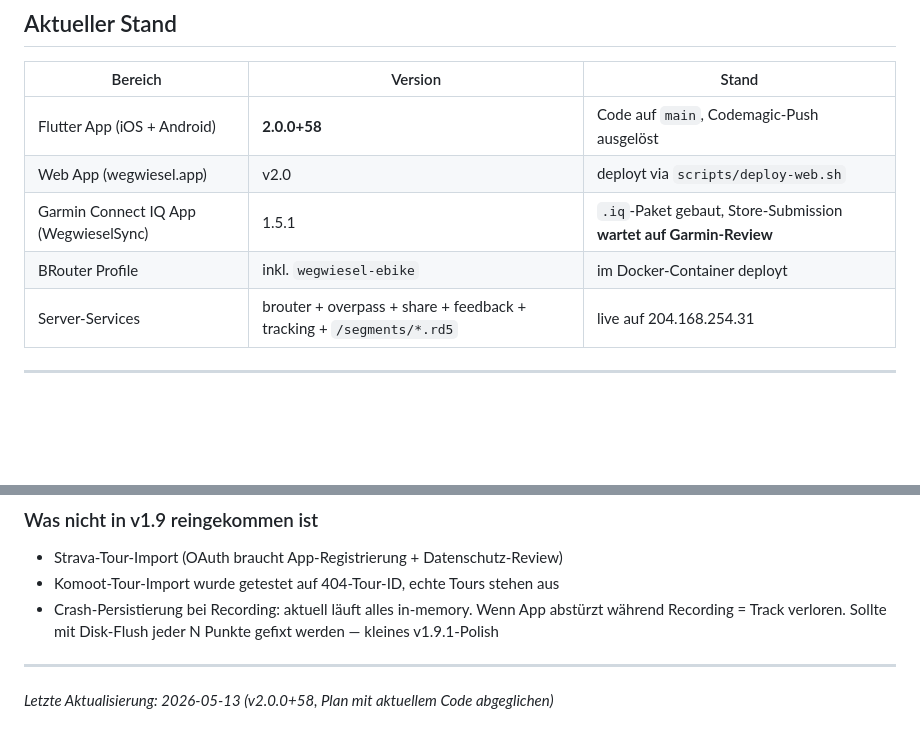
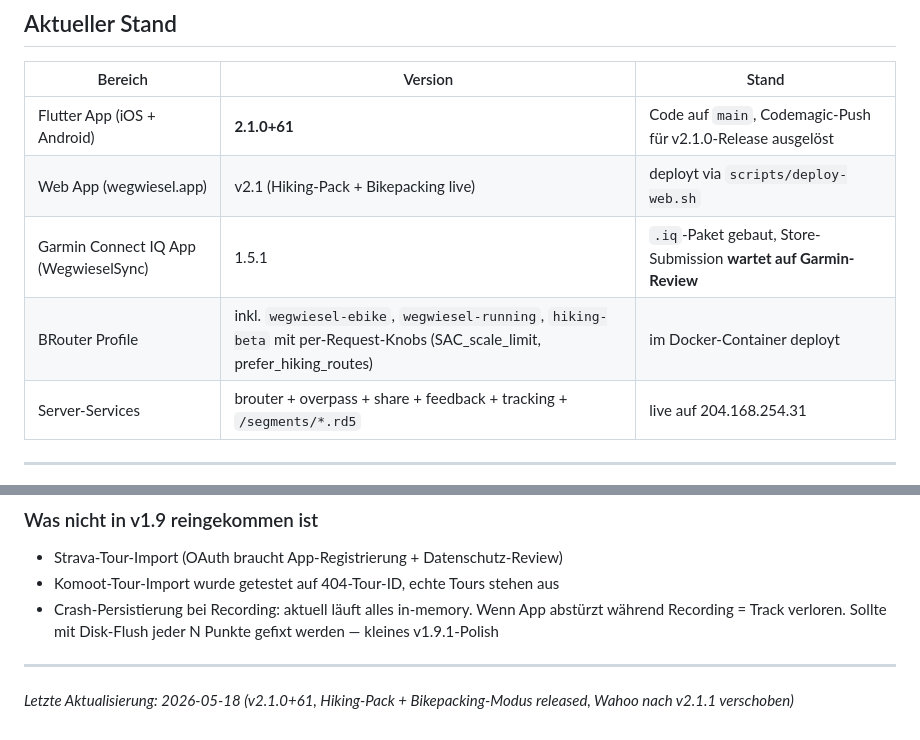
Before and after one commit to boonkerz/bikerouter, a Markdown page: store_assets/release_plan.md, 2 parts joined by grey strips. Rendered like a GitHub page; blank space fills up the shorter version.

```diff
--- a/store_assets/release_plan.md
+++ b/store_assets/release_plan.md
@@ -10,10 +10,10 @@ Hauptdomain: https://wegwiesel.app · Bundle: `com.thomaspeterson.bikerouter` ·
 
 | Bereich | Version | Stand |
 |---|---|---|
-| Flutter App (iOS + Android) | **2.0.0+58** | Code auf `main`, Codemagic-Push ausgelöst |
-| Web App (wegwiesel.app) | v2.0 | deployt via `scripts/deploy-web.sh` |
+| Flutter App (iOS + Android) | **2.1.0+61** | Code auf `main`, Codemagic-Push für v2.1.0-Release ausgelöst |
+| Web App (wegwiesel.app) | v2.1 (Hiking-Pack + Bikepacking live) | deployt via `scripts/deploy-web.sh` |
 | Garmin Connect IQ App (WegwieselSync) | 1.5.1 | `.iq`-Paket gebaut, Store-Submission **wartet auf Garmin-Review** |
-| BRouter Profile | inkl. `wegwiesel-ebike` | im Docker-Container deployt |
+| BRouter Profile | inkl. `wegwiesel-ebike`, `wegwiesel-running`, `hiking-beta` mit per-Request-Knobs (SAC_scale_limit, prefer_hiking_routes) | im Docker-Container deployt |
 | Server-Services | brouter + overpass + share + feedback + tracking + `/segments/*.rd5` | live auf 204.168.254.31 |
 
 ---
@@ -186,4 +205,4 @@ Ideen für später, wenn die Hauptwellen ausgerollt sind:
 
 ---
 
-*Letzte Aktualisierung: 2026-05-13 (v2.0.0+58, Plan mit aktuellem Code abgeglichen)*
+*Letzte Aktualisierung: 2026-05-18 (v2.1.0+61, Hiking-Pack + Bikepacking-Modus released, Wahoo nach v2.1.1 verschoben)*
```
Also changed, not shown: other parts of store_assets/release_plan.md (+43 -24 lines).
